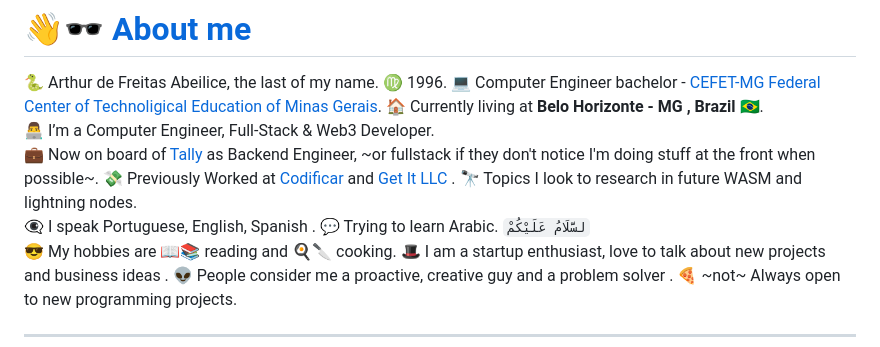
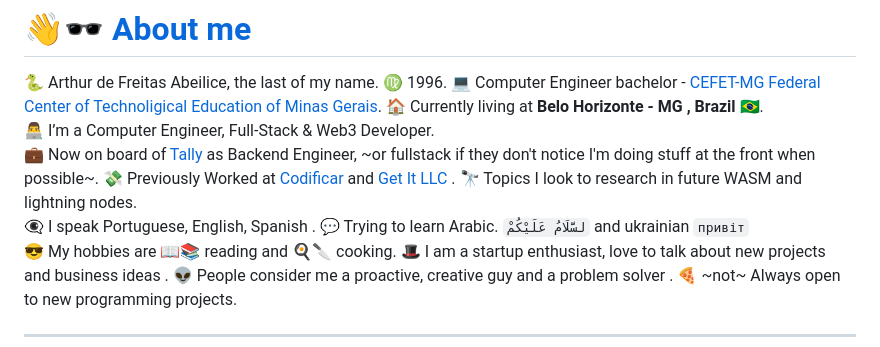
Before and after one commit to afa7789/afa7789, a Markdown page: README.md, the part around the change. Drawn GitHub-style.

```diff
--- a/README.md
+++ b/README.md
@@ -9,7 +9,7 @@
 💸 Previously Worked at [Codificar](https://codificar.com.br) and [Get It LLC](https://get.it) .</br>
 🔭 Topics I look to research in future WASM and lightning nodes.<br/>
 👁️‍🗨️ I speak Portuguese, English, Spanish .</br>
-💬 Trying to learn Arabic. `لسَّلَامُ عَلَيْكُمْ`<br/>
+💬 Trying to learn Arabic. `لسَّلَامُ عَلَيْكُمْ` and ukrainian `привіт`<br/>
 😎 My hobbies are 📖📚 reading and 🍳🔪 cooking.</br>
 🎩 I am a startup enthusiast, love to talk about new projects and business ideas .</br>
 👽 People consider me a proactive, creative guy and a problem solver .</br>
```
